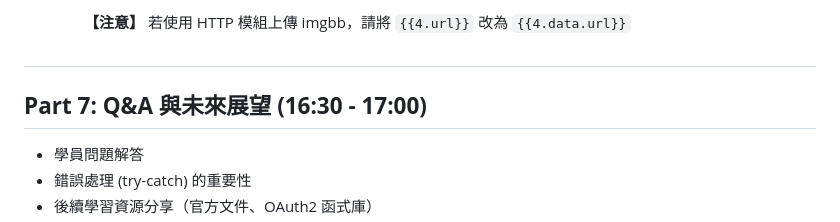
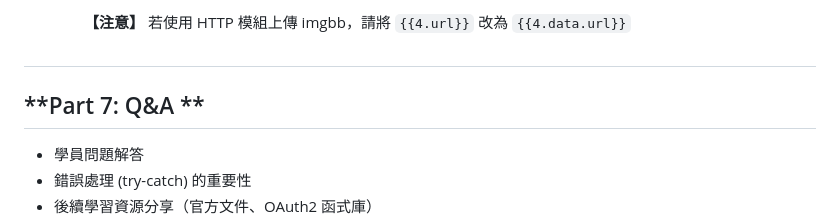
Before and after one commit to jung915st/tc-api-example, a Markdown page: Final_Google Apps Script 進階 API 應用研習.md, the part around the change printed below. Rendered like a GitHub page.

```diff
--- a/Final_Google Apps Script 進階 API 應用研習.md
+++ b/Final_Google Apps Script 進階 API 應用研習.md
@@ -1407,7 +1407,7 @@ Logger.log('Response Code: ' \+ response.getResponseCode()); // 顯示回應碼
 
 ##
 
-## **Part 7: Q\&A 與未來展望 (16:30 \- 17:00)**
+## **Part 7: Q\&A **
 
 - 學員問題解答
 - 錯誤處理 (try-catch) 的重要性
```
Also changed, not shown: other parts of Final_Google Apps Script 進階 API 應用研習.md (+7 -7 lines).
